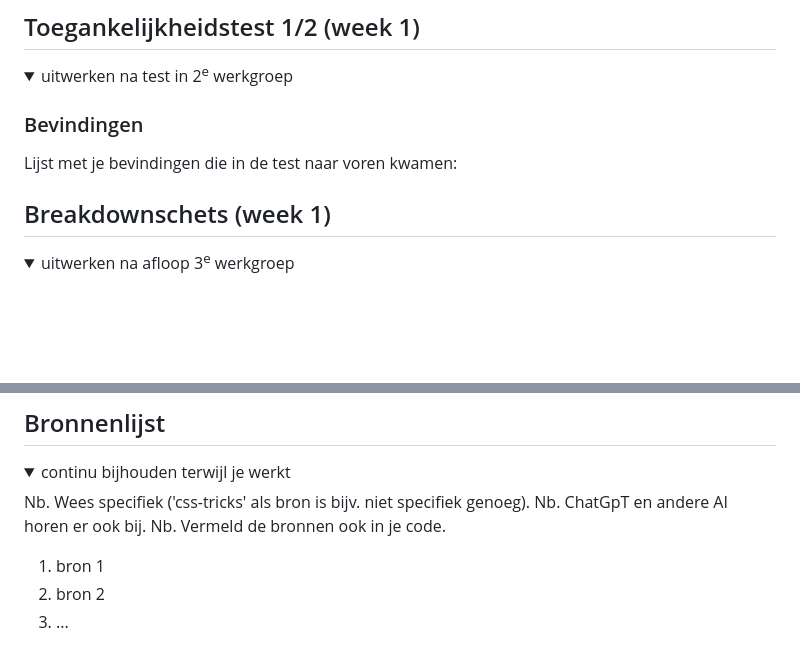
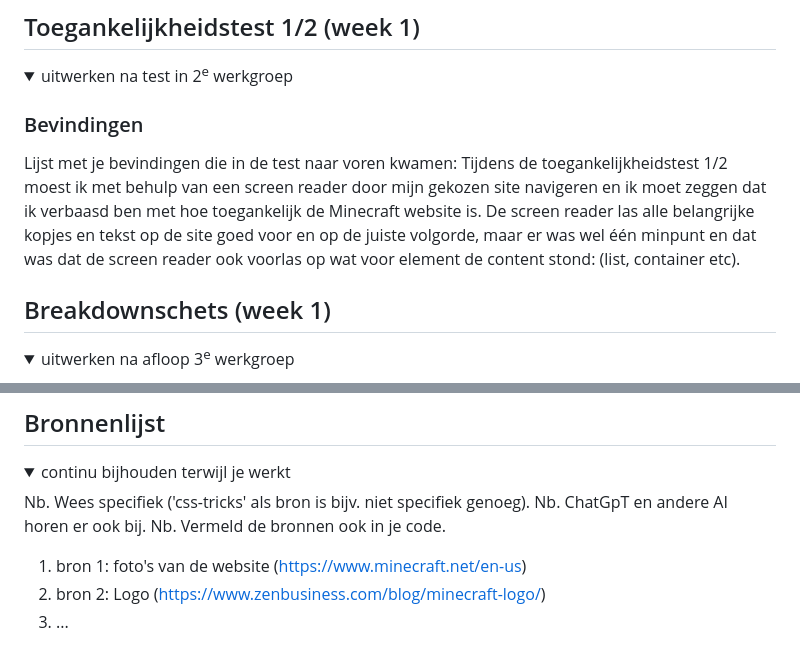
Before and after one commit to Dystymic/FED, a Markdown page: README.md, 2 parts joined by grey strips. GitHub-like rendering; folded sections open; blank space fills up the shorter version.

```diff
--- a/README.md
+++ b/README.md
@@ -58,7 +58,9 @@ Nb. Door *open* toe te voegen aan een *details* element kun je deze standaard op
 
   ### Bevindingen
   Lijst met je bevindingen die in de test naar voren kwamen:
-
+  Tijdens de toegankelijkheidstest 1/2 moest ik met behulp van een screen reader door mijn gekozen site navigeren en ik moet zeggen dat ik verbaasd ben
+  met hoe toegankelijk de Minecraft website is. De screen reader las alle belangrijke kopjes en tekst op de site goed voor en op de juiste volgorde,
+  maar er was wel één minpunt en dat was dat de screen reader ook voorlas op wat voor element de content stond: (list, container etc).
 </details>
 
 
@@ -230,8 +232,8 @@ Nb. Door *open* toe te voegen aan een *details* element kun je deze standaard op
   Nb. ChatGpT en andere AI horen er ook bij.
   Nb. Vermeld de bronnen ook in je code.
 
-  1. bron 1
-  2. bron 2
+  1. bron 1: foto's van de website (https://www.minecraft.net/en-us)
+  2. bron 2: Logo (https://www.zenbusiness.com/blog/minecraft-logo/)
   3. ...
 
 </details>
```
